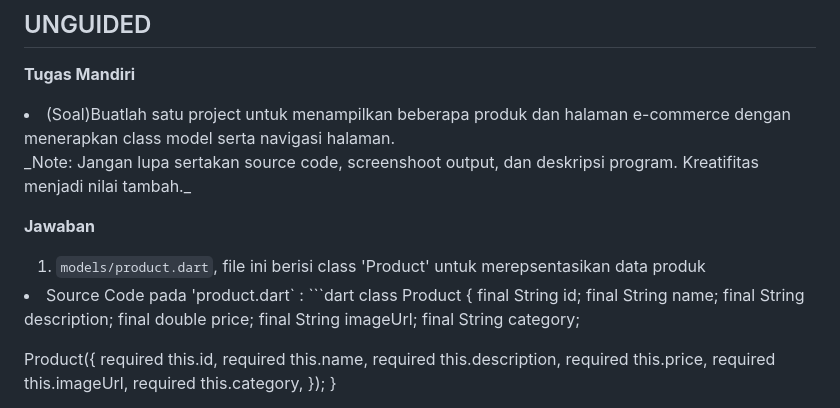
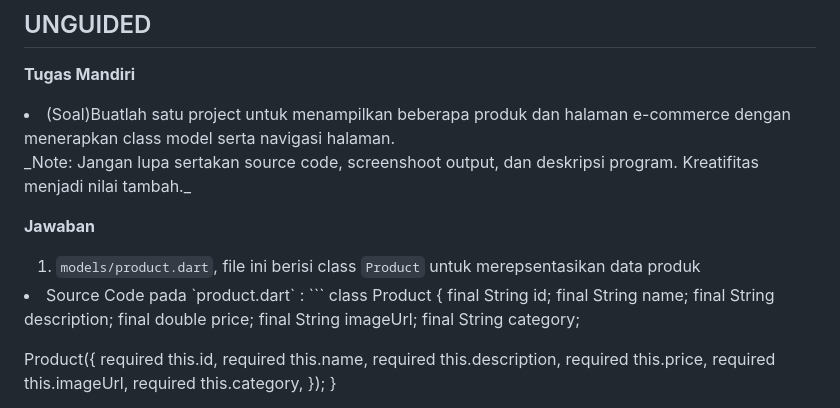
Before and after one commit to LintangSuminar02/PPB_Lintang-Suminar-Tyas-Wening_2211104009_SE-06-01, a Markdown page: 07_Navigasi_Notifikasi/Unguided/PPB_Lintang-Suminar-Tyas-Wening_07_Navigasi_dan_Notifikasi_LP_07.md, the part around one of its changes. Drawn GitHub-style.

````diff
--- a/07_Navigasi_Notifikasi/Unguided/PPB_Lintang-Suminar-Tyas-Wening_07_Navigasi_dan_Notifikasi_LP_07.md
+++ b/07_Navigasi_Notifikasi/Unguided/PPB_Lintang-Suminar-Tyas-Wening_07_Navigasi_dan_Notifikasi_LP_07.md
@@ -32,10 +32,10 @@ SE-06-01<br>
 _Note: Jangan lupa sertakan source code, screenshoot output, dan deskripsi program. Kreatifitas menjadi nilai tambah._
 
 **Jawaban**
-1. `models/product.dart`, file ini berisi class 'Product' untuk merepsentasikan data produk
-<li> Source Code pada 'product.dart` :
- ```dart
-class Product {
+1. `models/product.dart`, file ini berisi class `Product` untuk merepsentasikan data produk
+<li> Source Code pada `product.dart` :
+```
+ class Product {
   final String id;
   final String name;
   final String description;
````
Also changed, not shown: other parts of 07_Navigasi_Notifikasi/Unguided/PPB_Lintang-Suminar-Tyas-Wening_07_Navigasi_dan_Notifikasi_LP_07.md (+7 -7 lines).
